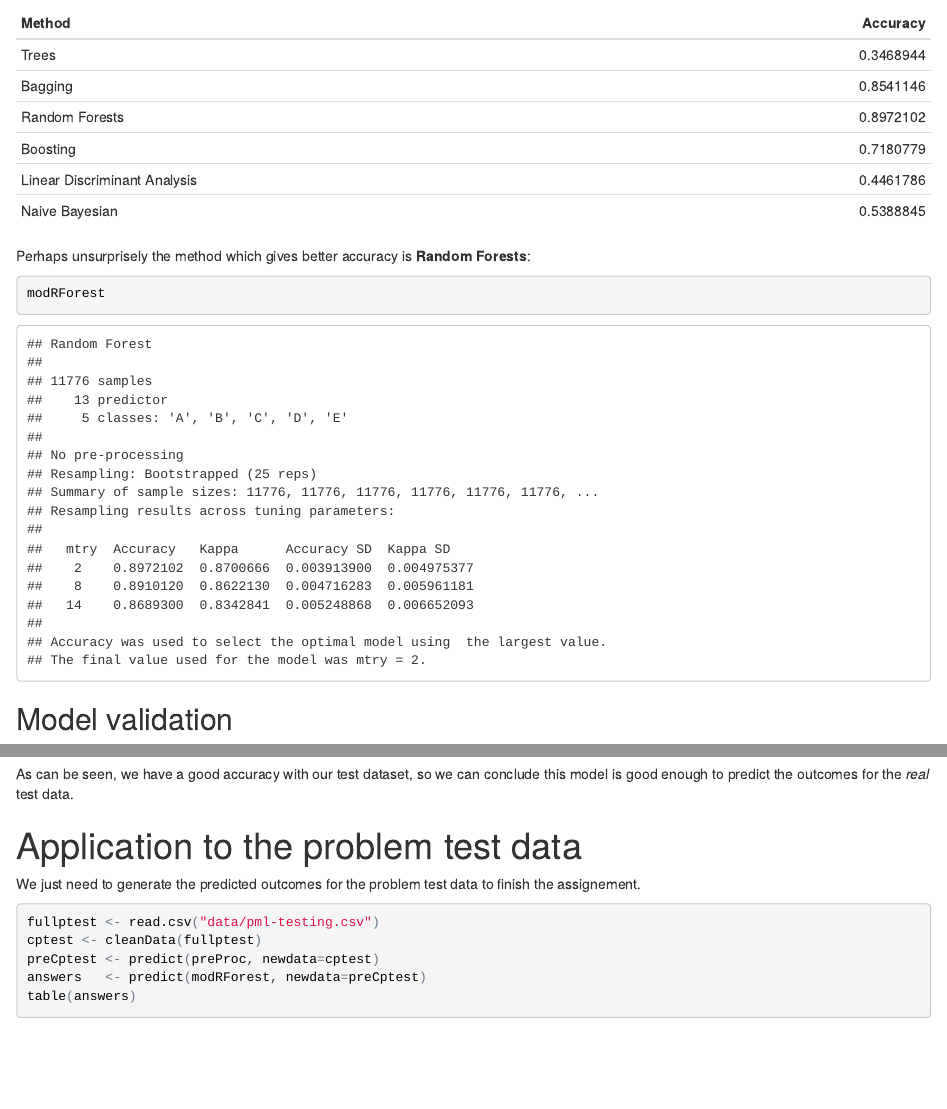
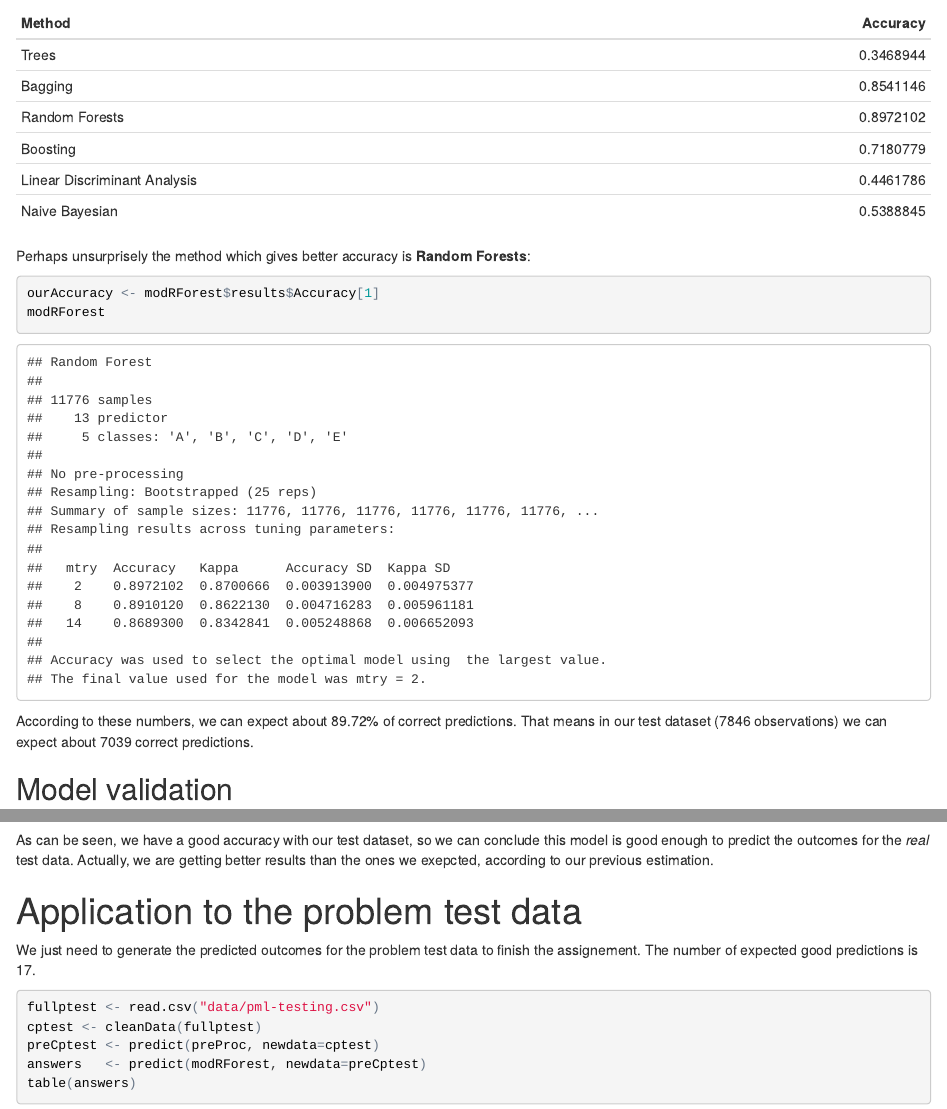
Before and after one commit to jguillaumes/PractMachineLearning, an R Markdown document (ProjectDocument.Rmd): the page in a window 1100 px wide, from 2670 px down, and a second part further down, joined at a grey line. The pictures show the output file ProjectDocument.html that the author committed with the source, opened offline.

Commit message:
Finished project, main branch

````diff
--- a/ProjectDocument.Rmd
+++ b/ProjectDocument.Rmd
@@ -106,8 +106,11 @@ Naive Bayesian | `r max(modNaive$results$Accuracy)`
 Perhaps unsurprisely the method which gives better accuracy is **Random Forests**:
 
 ```{r printmodel}
+ourAccuracy <- modRForest$results$Accuracy[1]
 modRForest
 ```
+
+According to these numbers, we can expect about `r format(ourAccuracy*100,digits=4)`% of correct predictions. That means in our test dataset (`r dim(ctesting)[1]` observations) we can expect about `r floor(dim(ctesting)[1]*ourAccuracy)` correct predictions.
 
 ## Model validation
 
@@ -119,11 +122,11 @@ preds      <- predict(modRForest, newdata=preTesting)
 confusionMatrix(data = preds, reference = outtest)
 ```
 
-As can be seen, we have a good accuracy with our test dataset, so we can conclude this model is good enough to predict the outcomes for the *real* test data.
+As can be seen, we have a good accuracy with our test dataset, so we can conclude this model is good enough to predict the outcomes for the *real* test data. Actually, we are getting better results than the ones we exepcted, according to our previous estimation.
 
 # Application to the problem test data
 
-We just need to generate the predicted outcomes for the problem test data to finish the assignement.
+We just need to generate the predicted outcomes for the problem test data to finish the assignement. The number of expected good predictions is `r floor(dim(fullptest)[1]*ourAccuracy)`.
 
 ```{r applying,cache=TRUE}
 fullptest <- read.csv("data/pml-testing.csv")
````
Also changed, not shown: ProjectDocument.html, ProjectDocument.md (added), 1 other file.
